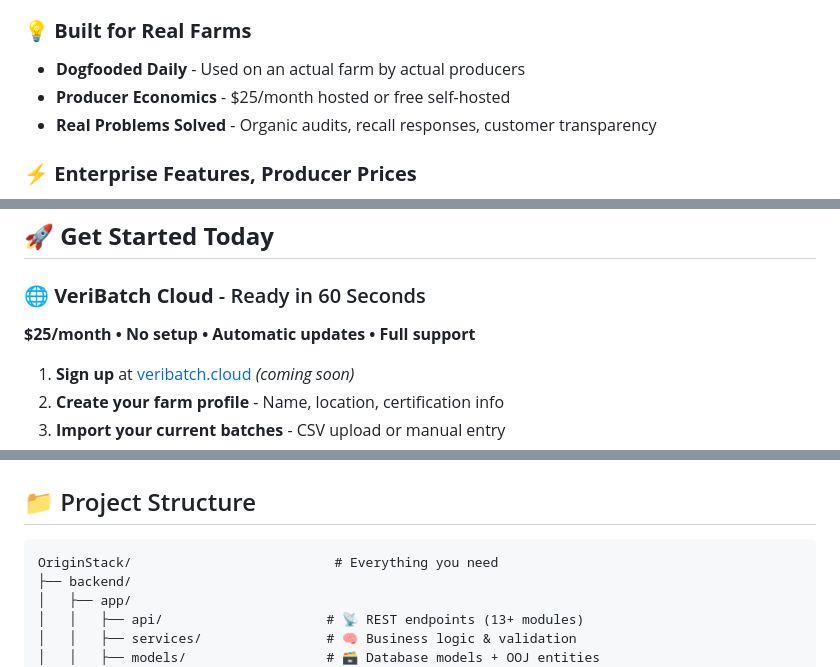
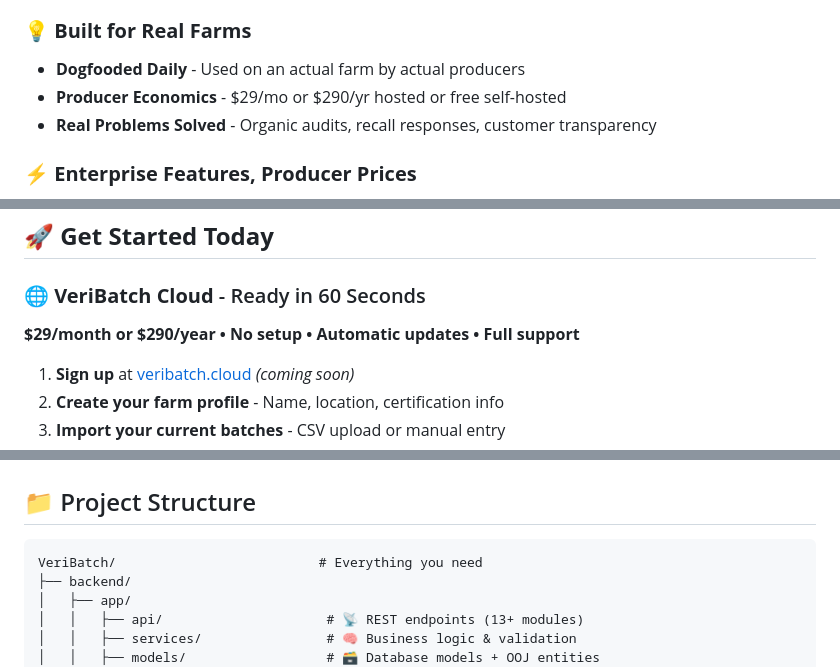
Before and after one commit to BoothFarm/VeriBatch, a Markdown page: README.md, 3 parts joined by grey strips. Rendered like a GitHub page.

````diff
--- a/README.md
+++ b/README.md
@@ -26,7 +26,7 @@ Built by a small producer, tired of spreadsheet hell and enterprise software pri
 
 ### 💡 **Built for Real Farms**
 - **Dogfooded Daily** - Used on an actual farm by actual producers
-- **Producer Economics** - $25/month hosted or free self-hosted
+- **Producer Economics** - $29/mo or $290/yr hosted or free self-hosted
 - **Real Problems Solved** - Organic audits, recall responses, customer transparency
 
 ### ⚡ **Enterprise Features, Producer Prices**
@@ -84,7 +84,7 @@ Field-A-Carrots → Harvest → Wash → Pack → Ship
 ## 🚀 **Get Started Today**
 
 ### 🌐 **VeriBatch Cloud** - Ready in 60 Seconds
-**$25/month • No setup • Automatic updates • Full support**
+**$29/month or $290/year • No setup • Automatic updates • Full support**
 
 1. **Sign up** at [veribatch.cloud](#) *(coming soon)*
 2. **Create your farm profile** - Name, location, certification info
@@ -223,7 +223,7 @@ Result: $18/jar vs. $8 for generic honey
 ## 📁 Project Structure
 
 ```
-OriginStack/                          # Everything you need
+VeriBatch/                          # Everything you need
 ├── backend/
 │   ├── app/
 │   │   ├── api/                     # 📡 REST endpoints (13+ modules)
````
Also changed, not shown: other parts of README.md (+3 -3 lines).
